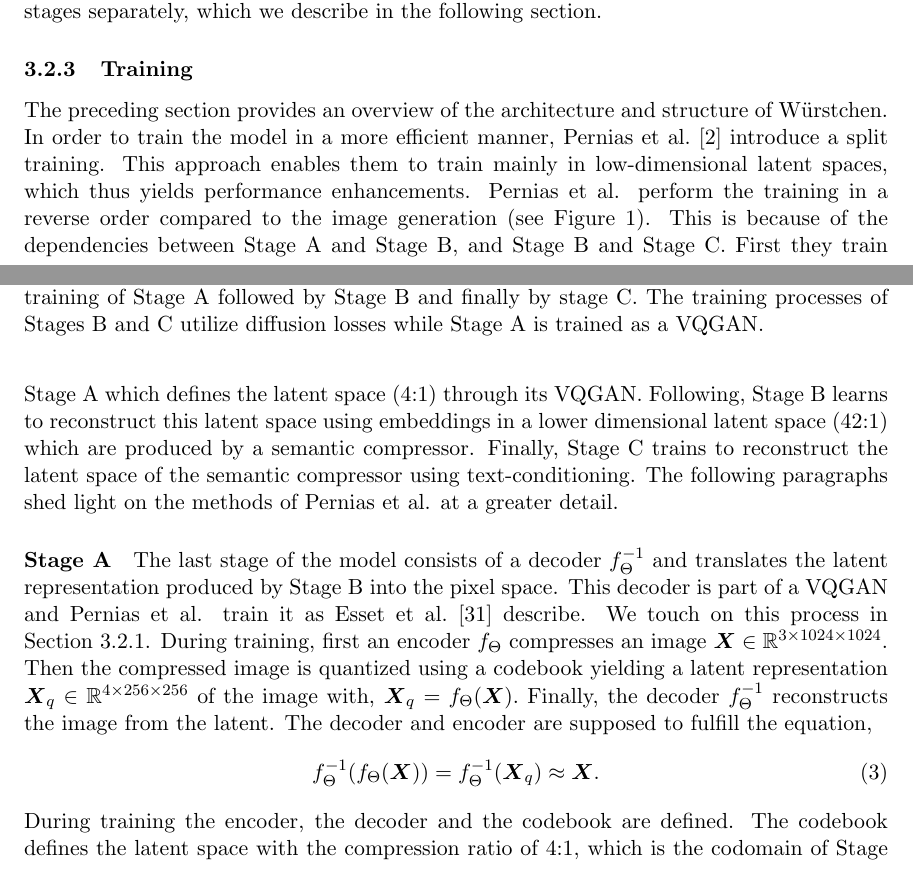
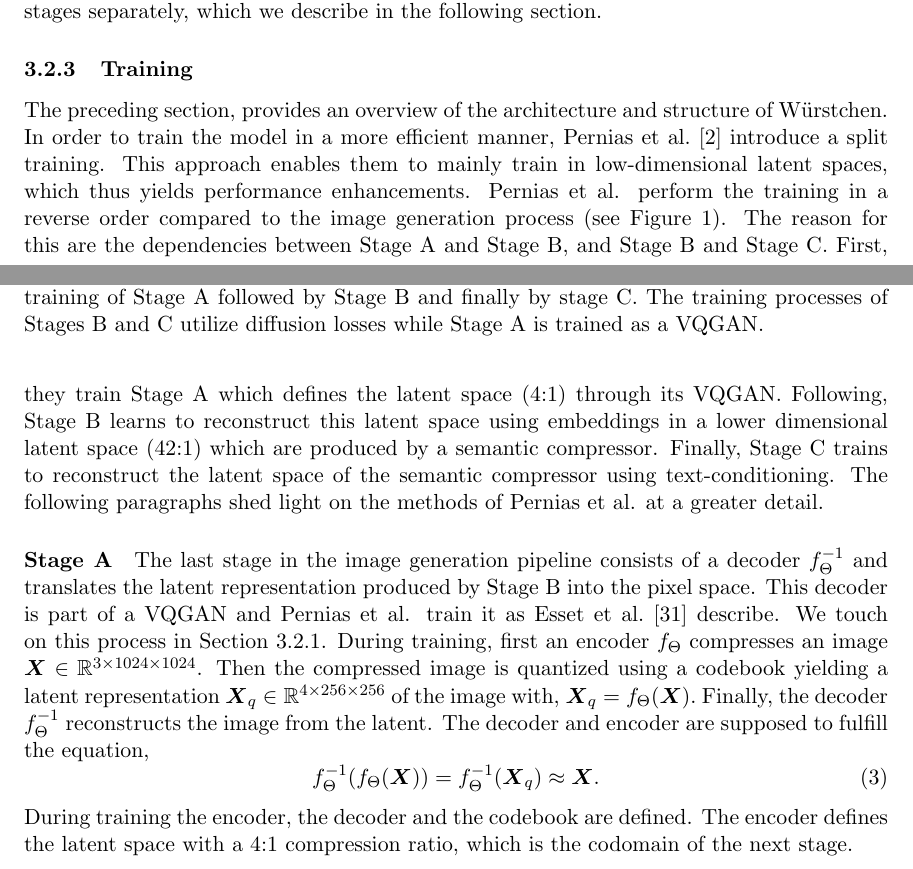
Before and after one commit to Mioriarty/seminar-paper-text-to-image, a LaTeX document (main.tex, which reads wuerstchen/background.tex): two parts of pages 13 and 14 of 44, joined at a grey line, cut so that both start at the same text. Compiled offline with pdfLaTeX.

Commit message:
proof read Phillip

```diff
--- a/wuerstchen/background.tex
+++ b/wuerstchen/background.tex
@@ -97,15 +97,15 @@ Pernias et al. train each of these stages separately, which we describe in the
 following section.
 \subsubsection{Training}
 \label{sec:wuerstchen:training}
-The preceding section provides an overview of the architecture and structure
+The preceding section, provides an overview of the architecture and structure
 of W\"urstchen.
 In order to train the model in a more efficient manner, Pernias et
 al.~\cite{pernias2024wrstchen} introduce a split training. This approach enables
-them to train mainly in low-dimensional latent spaces, which thus yields
+them to mainly train in low-dimensional latent spaces, which thus yields
 performance enhancements. Pernias et al. perform the training in a reverse order
-compared to the image generation (see Figure~\ref{fig:wuerstchen:arch}). This is
-because of the dependencies between Stage A and Stage B, and Stage B and Stage C.
-First they train Stage A which defines the latent space (4:1) through its VQGAN.
+compared to the image generation process (see Figure~\ref{fig:wuerstchen:arch}).
+The reason for this are the dependencies between Stage A and Stage B, and Stage B and Stage C.
+First, they train Stage A which defines the latent space (4:1) through its VQGAN.
 Following, Stage B learns to reconstruct this latent space using embeddings in a
 lower dimensional latent space (42:1) which are produced by a semantic compressor.
 Finally, Stage C trains to reconstruct the latent space of the semantic
@@ -120,7 +120,7 @@ of Pernias et al. at a greater detail.
     \label{fig:wuerstchen:training}
 \end{figure}
 
-\paragraph*{Stage A} The last stage of the model consists of a decoder
+\paragraph*{Stage A} The last stage in the image generation pipeline consists of a decoder
 $f_{\Theta}^{-1}$ and translates the latent representation produced by Stage B into
 the pixel space. This decoder is part of a VQGAN and Pernias et al. train it as
 Esset et al.~\cite{esser2021tamingtransformershighresolutionimage} describe.
@@ -134,8 +134,8 @@ The decoder and encoder are supposed to fulfill the equation,
     f_{\Theta}^{-1}(f_{\Theta}(\boldsymbol{X})) = f_{\Theta}^{-1}(\boldsymbol{X}_q) \approx \boldsymbol{X}.
 \end{equation}
 During training the encoder, the decoder and the codebook are defined. The
-codebook defines the latent space with the compression ratio of 4:1, which is
-the codomain of Stage B.
+encoder defines the latent space with a 4:1 compression ratio, which is
+the codomain of the next stage.
 
 \paragraph*{Stage B} This stage reconstructs the latent space defined by the
 VQGAN in the training process of Stage A. Therefore, the encoder $f_{\Theta}$
```
Also changed, not shown: wuerstchen/background.tex (25 more changed lines).
